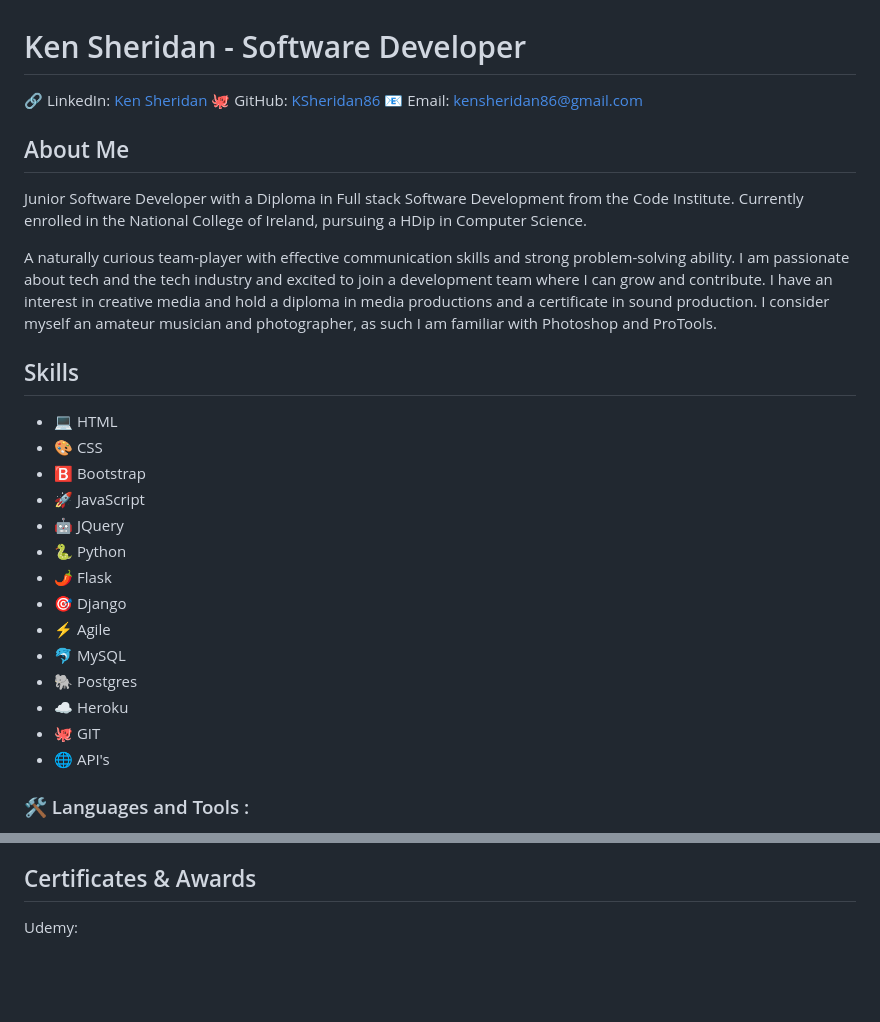
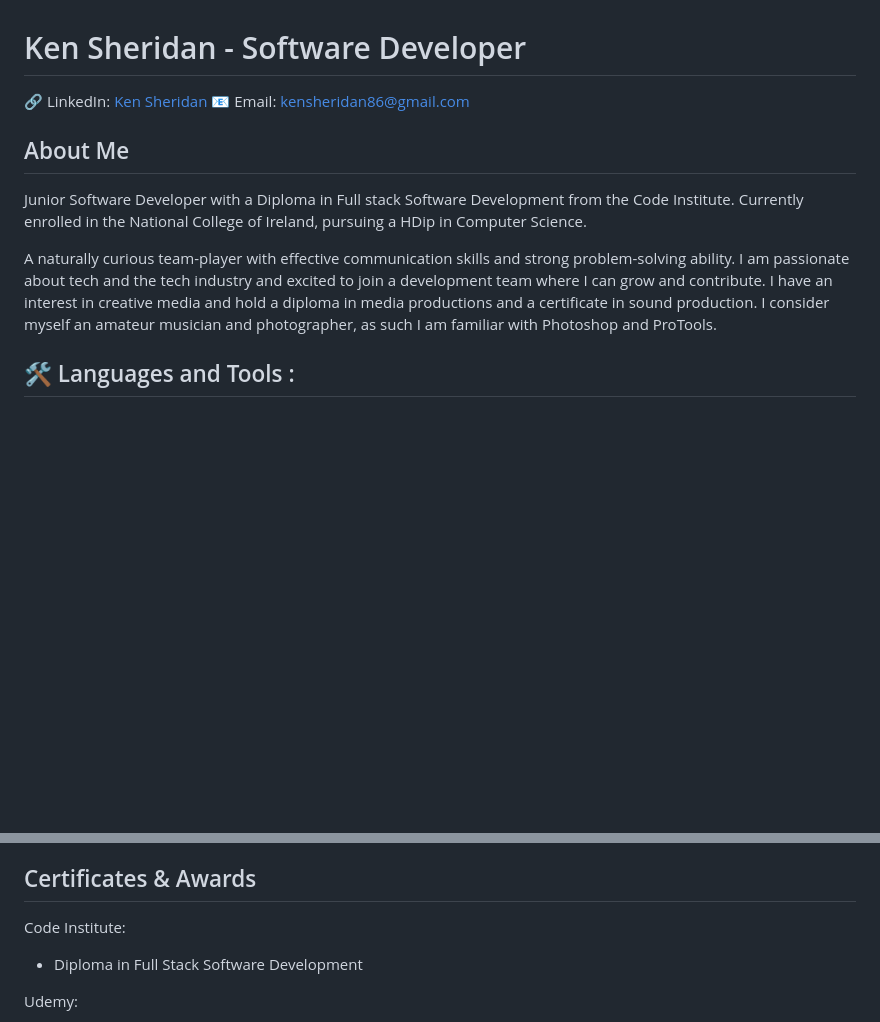
Before and after one commit to KSheridan86/KSheridan86, a Markdown page: README.md, 2 parts joined by grey strips. Drawn GitHub-style; blank space fills up the shorter version.

```diff
--- a/README.md
+++ b/README.md
@@ -1,7 +1,6 @@
 # Ken Sheridan - Software Developer
 
 🔗 LinkedIn: [Ken Sheridan](https://www.linkedin.com/in/kensheridan86/)
-🐙 GitHub: [KSheridan86](https://github.com/KSheridan86)
 📧 Email: kensheridan86@gmail.com
 
 ## About Me
@@ -9,25 +8,7 @@ Junior Software Developer with a Diploma in Full stack Software Development from
 
 A naturally curious team-player with effective communication skills and strong problem-solving ability. I am passionate about tech and the tech industry and excited to join a development team where I can grow and contribute. I have an interest in creative media and hold a diploma in media productions and a certificate in sound production. I consider myself an amateur musician and photographer, as such I am familiar with Photoshop and ProTools.
 
-## Skills
-
-- 💻 HTML
-- 🎨 CSS
-- 🅱️ Bootstrap
-- 🚀 JavaScript
-- 🤖 JQuery
-- 🐍 Python
-- 🌶️ Flask
-- 🎯 Django
-- ⚡ Agile
-- 🐬 MySQL
-- 🐘 Postgres
-- ☁️ Heroku
-- 🐙 GIT
-- 🌐 API's
-
-
-### :hammer_and_wrench: Languages and Tools :
+## :hammer_and_wrench: Languages and Tools :
 <div>
 
   <img src="https://github.com/devicons/devicon/blob/master/icons/html5/html5-original.svg" title="HTML5" alt="HTML" width="40" height="40"/>&nbsp;
@@ -103,6 +83,10 @@ Modules Completed Include:
 
 ## Certificates & Awards
 
+Code Institute:
+
+- Diploma in Full Stack Software Development
+
 Udemy:
 
 - One Week Python
```
Also changed, not shown: other parts of README.md (+10 -11 lines).
